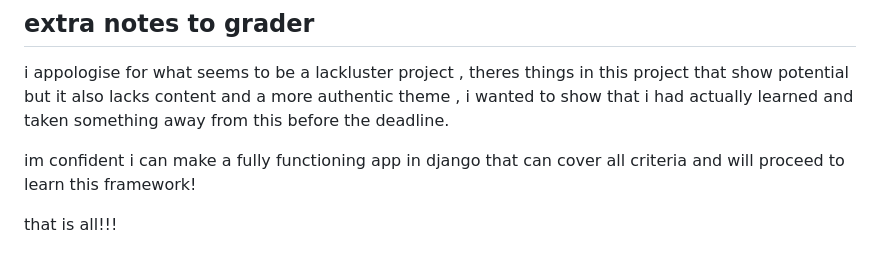
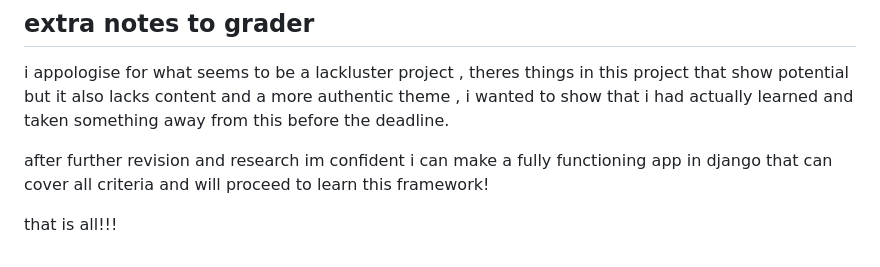
Before and after one commit to RNXVIII/codestar-fixed, a Markdown page: README.md, the part around the change. Rendered like a GitHub page.

Commit message:
subission

```diff
--- a/README.md
+++ b/README.md
@@ -164,6 +164,6 @@ i want to have atleast 2 fully running apps done in the time of the resubmission
 
 i appologise for what seems to be a lackluster project , theres things in this project that show potential but it also lacks content and a more authentic theme , i wanted to show that i had actually learned and taken something away from this before the deadline.
 
-im confident i can make a fully functioning app in django that can cover all criteria and will proceed to learn this framework!
+after further revision and research im confident i can make a fully functioning app in django that can cover all criteria and will proceed to learn this framework!
 
 that is all!!!
```
